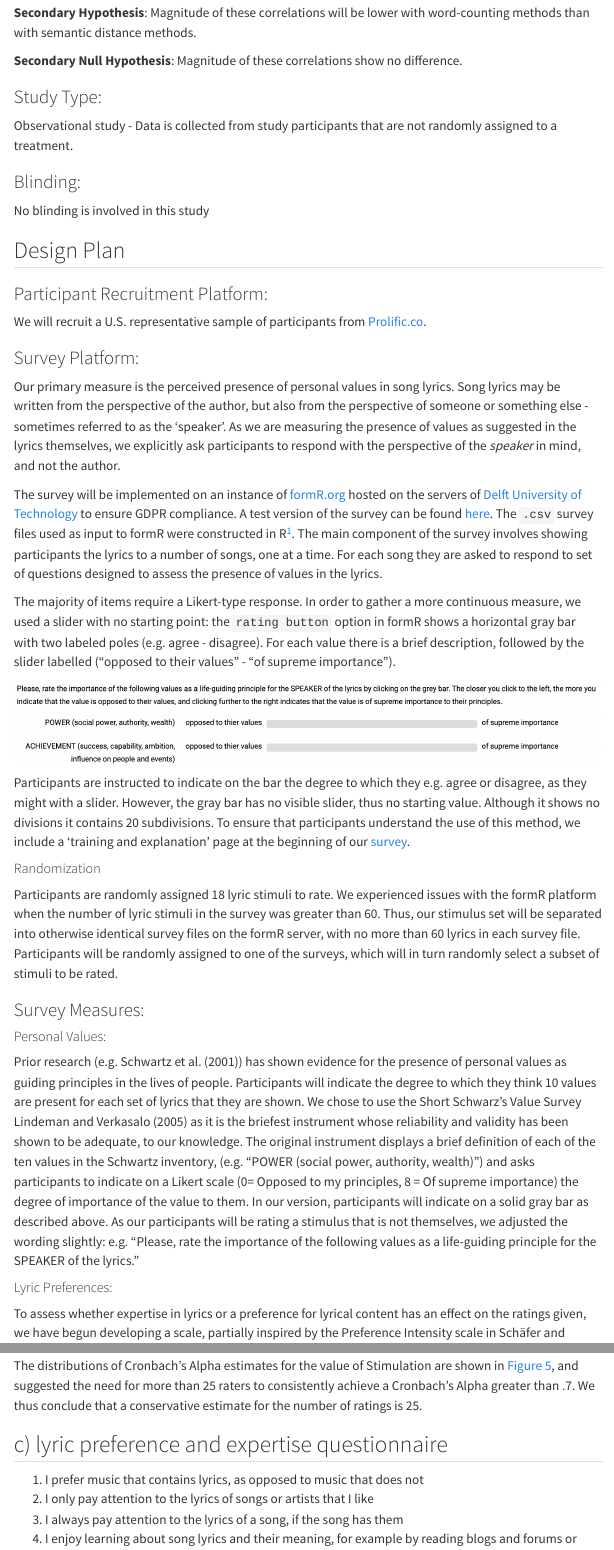
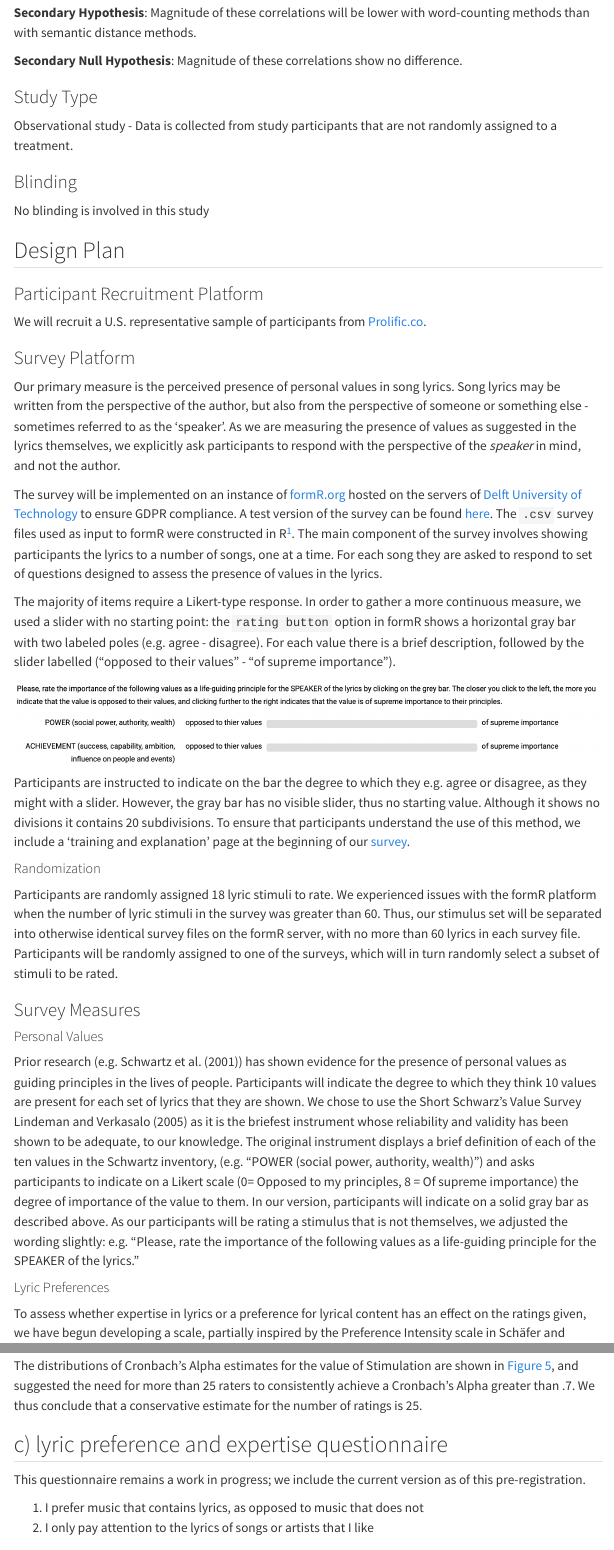
Before and after one commit to andrew0302/values_from_lyrics_preregistration, a Quarto document (V_pre-registration/pre-registration_html.qmd): the page in a window 1100 px wide, from 1040 px down, and a second part further down, joined at a grey line. Rendered offline with R 4.5, knitr and Pandoc in place of Quarto, with nearby package versions; the code is not run, so its results and figures are left out; menus at the side of the page are left out.

Commit message:
minor edits of pre-registration text

````diff
--- a/V_pre-registration/pre-registration_html.qmd
+++ b/V_pre-registration/pre-registration_html.qmd
@@ -58,21 +58,21 @@ As this is an initial study, our hypotheses are not severe:
 
 **Secondary Null Hypothesis**: Magnitude of these correlations show no difference.
 
-### Study Type:
+### Study Type
 
 Observational study - Data is collected from study participants that are not randomly assigned to a treatment.
 
-### Blinding:
+### Blinding
 
 No blinding is involved in this study
 
 ## Design Plan
 
-### Participant Recruitment Platform:
+### Participant Recruitment Platform
 
 We will recruit a U.S. representative sample of participants from [Prolific.co](https://prolific.co).
 
-### Survey Platform:
+### Survey Platform
 
 Our primary measure is the perceived presence of personal values in song lyrics. Song lyrics may be written from the perspective of the author, but also from the perspective of someone or something else - sometimes referred to as the 'speaker'. As we are measuring the presence of values as suggested in the lyrics themselves, we explicitly ask participants to respond with the perspective of the *speaker* in mind, and not the author.
 
@@ -90,17 +90,17 @@ Participants are instructed to indicate on the bar the degree to which they e.g.
 
 Participants are randomly assigned 18 lyric stimuli to rate. We experienced issues with the formR platform when the number of lyric stimuli in the survey was greater than 60. Thus, our stimulus set will be separated into otherwise identical survey files on the formR server, with no more than 60 lyrics in each survey file. Participants will be randomly assigned to one of the surveys, which will in turn randomly select a subset of stimuli to be rated.
 
-### Survey Measures:
+### Survey Measures
 
-#### Personal Values:
+#### Personal Values
 
 Prior research (e.g. @schwartz_extending_2001) has shown evidence for the presence of personal values as guiding principles in the lives of people. Participants will indicate the degree to which they think 10 values are present for each set of lyrics that they are shown. We chose to use the Short Schwarz's Value Survey @lindeman_measuring_2005 as it is the briefest instrument whose reliability and validity has been shown to be adequate, to our knowledge. The original instrument displays a brief definition of each of the ten values in the Schwartz inventory, (e.g. "POWER (social power, authority, wealth)") and asks participants to indicate on a Likert scale (0= Opposed to my principles, 8 = Of supreme importance) the degree of importance of the value to them. In our version, participants will indicate on a solid gray bar as described above. As our participants will be rating a stimulus that is not themselves, we adjusted the wording slightly: e.g. "Please, rate the importance of the following values as a life-guiding principle for the SPEAKER of the lyrics."
 
-#### Lyric Preferences:
+#### Lyric Preferences
 
 To assess whether expertise in lyrics or a preference for lyrical content has an effect on the ratings given, we have begun developing a scale, partially inspired by the Preference Intensity scale in @schafer_functions_2009. Our original ad-hoc scale consisted of 10 Likert-type items. Participants in our second pilot (see @sec-pilot2) were asked to respond to the 10 items, and to an additional 'open response' format item that asked: "Can you think of any other activities or indications that someone has an affinity for song lyrics? If so, please enter them here:". We removed poorly performing items, and added 5 items based on participant responses to the open format question. As this instrument has yet to show satisfactory reliability or validity, we will continue adding and removing items using factor analysis and item response theory techniques as we progress.
 
-#### Additional Measures:
+#### Additional Measures
 
 ##### Familiarity
 
@@ -121,9 +121,9 @@ confidence_plot <- readRDS(here(path, "confidence_plot.RDS"))
 confidence_plot + labs(y = "Song ID")
 ```
 
-### Sampling Procedures: {#sec-sampling}
+### Sampling Procedures {#sec-sampling}
 
-#### Lyric Stimulus Set:
+#### Lyric Stimulus Set
 
 We aim to annotate a total of 360 lyric stimuli drawn from a pool of 2200, with approximately 25 ratings for each. This is not intended to be a fully representative sample, but rather a sufficiently large sample with which to examine the potential of our procedure. Size limits were determined by estimating the smallest sample size to demonstrate the viability of our procedure, taking into account time and budgetary constraints of the research team.
 
@@ -133,7 +133,7 @@ The overall population of song lyrics was derived from the Spotify Million Playl
 
 The lyric stimuli were drawn from the database of [musiXmatch](https://musixmatch.com) using their API, which provides approximately 30% of the lyrics of each song.
 
-#### Number of ratings:
+#### Number of ratings
 
 ##### Task Subjectivity
 
@@ -186,24 +186,24 @@ Given the total of 360 lyric stimuli and the time taken per stimulus, we estimat
 
 [^2]: see `IX_participation_estimation.ipynb` notebook in `II_rater_pilot` folder
 
-### Natural Language Processing:
+### Natural Language Processing
 
-#### Lexicon:
+#### Lexicon
 
 We will use the `Refined_dictionary.txt` file, included in the supplementary materials of @ponizovskiy_development_2020 stored on the [Open Science Framework](https://osf.io/vy475/).
 
-#### Pre-trained models:
+#### Pre-trained models
 
 We consider two commonly used pre-trained word-embedding models: `word2vec-google-news` is trained on a corpus of online news articles, including about 100 billion words. It is based on the work of @mikolov_distributed_2013. `GloVe-common-crawl-840B` is trained with the model suggested by @pennington_glove_2014 using crawled large-scale web pages, including about 840 billion words.
 
-#### Models we trained:
+#### Models we trained
 
 We will also consider word embedding models directly trained from the lyrics corpus, based on @pennington_glove_2014. We select models on two sets of off-line criteria:
 
 1.  loss function on the hold-out data set and
 2.  English word similarity judgment data employed from @faruqui_community_2014.
 
-#### Word-vector aggregation:
+#### Word-vector aggregation
 
 It is necessary to aggregate word vectors from each lyric into a single lyric vector, which is then compared to sets of words belonging to each value. We consider two methods: 1) uniform average and 2) weighted sum. In particular, weighted sum employs the inverse-document-frequency for weighting each word vector within the lyrics @de_boom_representation_2016.
 
@@ -362,6 +362,8 @@
 
 ## c) lyric preference and expertise questionnaire {#sec-lyricquestions}
 
+This questionnaire remains a work in progress; we include the current version as of this pre-registration.
+
 1.  I prefer music that contains lyrics, as opposed to music that does not
 2.  I only pay attention to the lyrics of songs or artists that I like
 3.  I always pay attention to the lyrics of a song, if the song has them
@@ -415,7 +417,7 @@ Further, we select the samples as a dynamic search process rather than a typical
 
 From the very first lyric stimulus selected, this procedure will allow for any length of slice of *B* to approximately follow the reference distribution for each stratum. We expect that this procedure can be useful 1) when the first few items must follow the reference distribution and 2) when there is the possibility of continuing the annotation project at a later time, and thus the sampling procedure must be continued rather than starting anew.
 
-## e) manual screening procedure: {#sec-manualscreening}
+## e) manual screening procedure {#sec-manualscreening}
 
 Lyrics of the stimulus set were then manually screened to see if they were a match to the actual song [^7] and for suitability.
 
````
